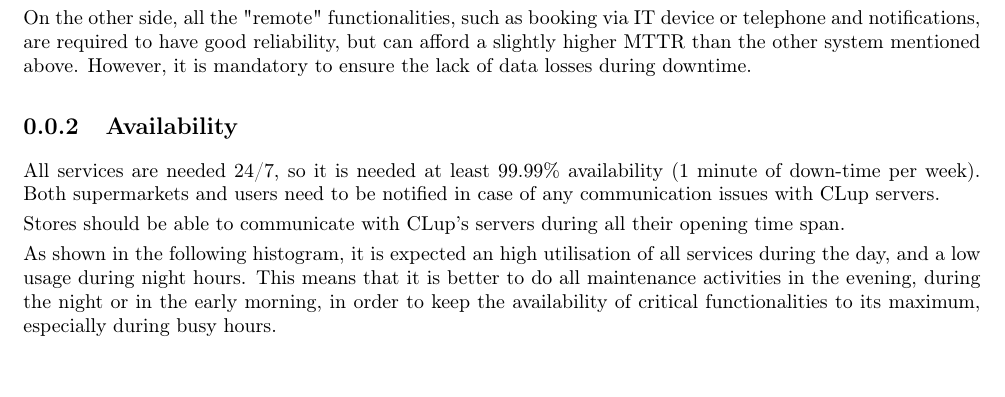
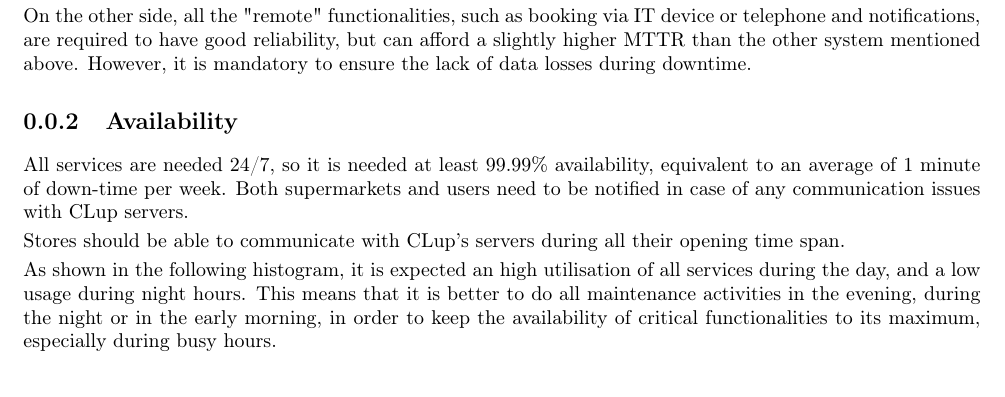
Before and after one commit to Alexdruso/RivaSanvitoVecchio, a LaTeX document (RASD/chapters/03-SpecificRequirements/05-software_system_attributes.tex): part of page 1 of 2, cut so that both start at the same text. Compiled offline with pdfLaTeX.

Commit message:
fix: add suggestions
Co-authored-by: Alessandro <36210143+Alexdruso@users.noreply.github.com>

```diff
--- a/RASD/chapters/03-SpecificRequirements/05-software_system_attributes.tex
+++ b/RASD/chapters/03-SpecificRequirements/05-software_system_attributes.tex
@@ -13,7 +13,7 @@
 
 	\subsection{Availability}
 
-	All services are needed 24/7, so it is needed at least 99.99\% availability (1 minute of down-time per week).
+	All services are needed 24/7, so it is needed at least 99.99\% availability, equivalent to an average of 1 minute of down-time per week.
 	Both supermarkets and users need to be notified in case of any communication issues with CLup servers.
 
 	Stores should be able to communicate with CLup's servers during all their opening time span.
```
